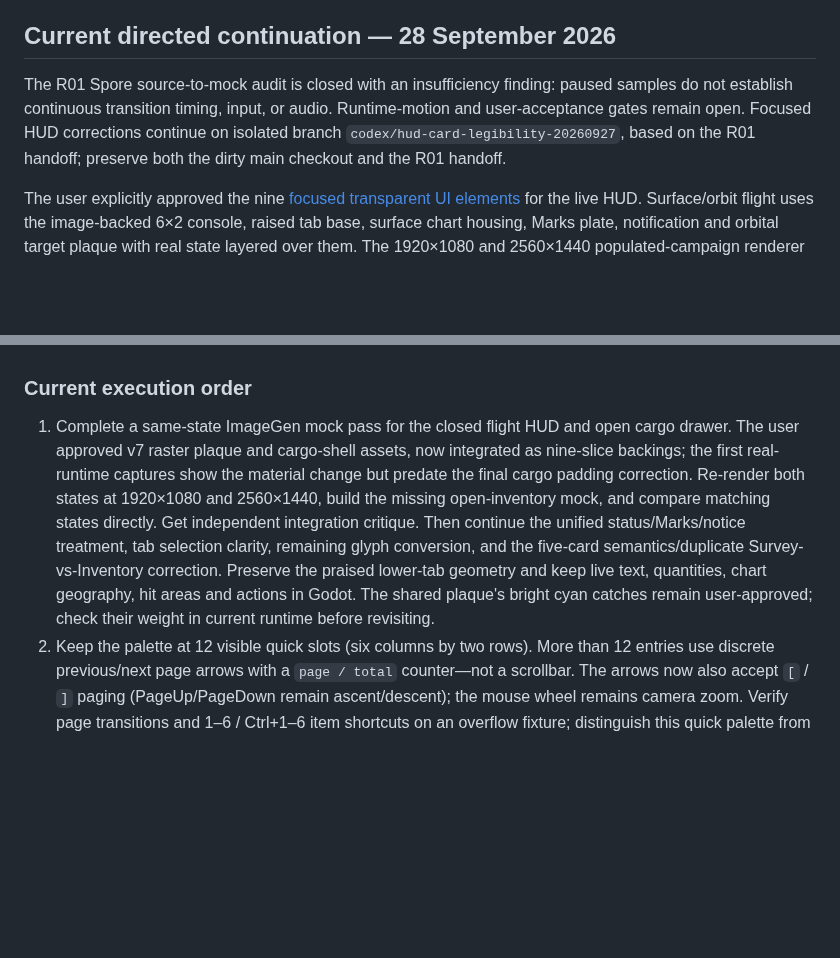
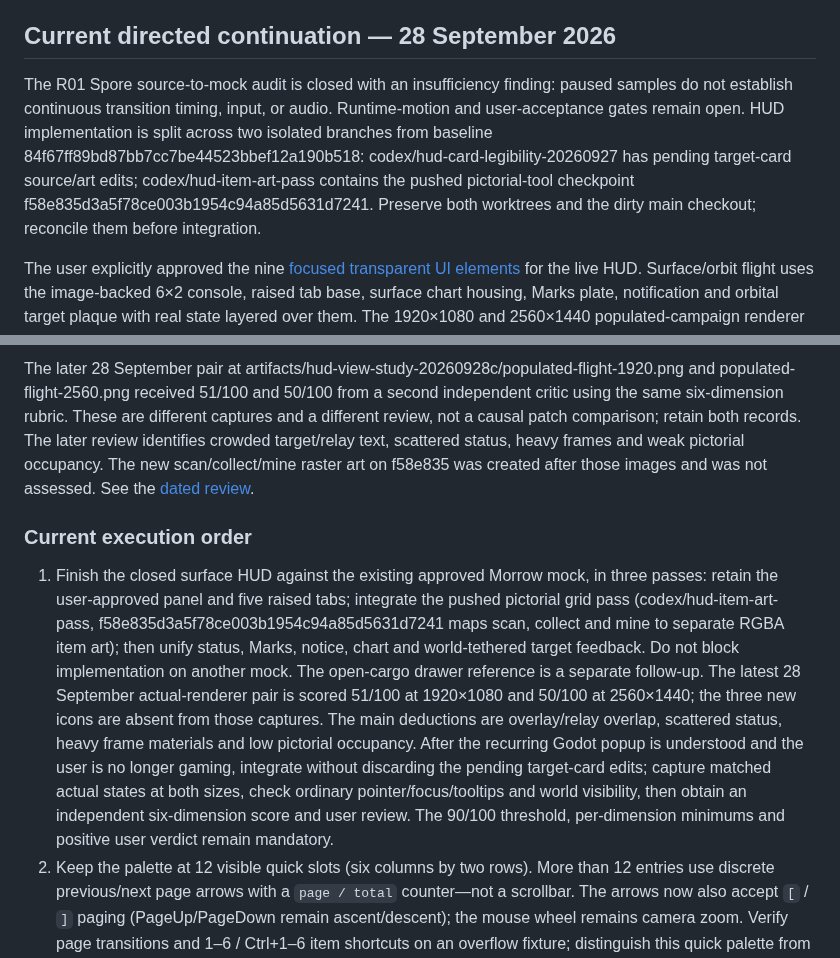
Before and after one commit to gcs2/colonybois, a Markdown page: docs/TASK_BOARD.md, 2 parts joined by grey strips. Rendered like a GitHub page; blank space fills up the shorter version.

```diff
--- a/docs/TASK_BOARD.md
+++ b/docs/TASK_BOARD.md
@@ -4,7 +4,7 @@ Updated 28 September 2026. **This is the only production queue and feature-statu
 
 ## Current directed continuation — 28 September 2026
 
-The R01 Spore source-to-mock audit is closed with an insufficiency finding: paused samples do not establish continuous transition timing, input, or audio. Runtime-motion and user-acceptance gates remain open. Focused HUD corrections continue on isolated branch `codex/hud-card-legibility-20260927`, based on the R01 handoff; preserve both the dirty main checkout and the R01 handoff.
+The R01 Spore source-to-mock audit is closed with an insufficiency finding: paused samples do not establish continuous transition timing, input, or audio. Runtime-motion and user-acceptance gates remain open. HUD implementation is split across two isolated branches from baseline 84f67ff89bd87bb7cc7be44523bbef12a190b518: codex/hud-card-legibility-20260927 has pending target-card source/art edits; codex/hud-item-art-pass contains the pushed pictorial-tool checkpoint f58e835d3a5f78ce003b1954c94a85d5631d7241. Preserve both worktrees and the dirty main checkout; reconcile them before integration.
 
 The user explicitly approved the nine [focused transparent UI elements](../art/visual-canon/ui-element-candidates/focused-elements-v5/README.md) for the live HUD. Surface/orbit flight uses the image-backed 6×2 console, raised tab base, surface chart housing, Marks plate, notification and orbital target plaque with real state layered over them. The 1920×1080 and 2560×1440 populated-campaign renderer harness earned 7 Marks and one each Energy Pack, Repair Pack and freight item through actual trade, and passed its campaign-path assertions in 27.2 seconds. The display-only notification fixture does not verify a discovery trigger. Pixel-measured cargo atlas crops make the icons modestly clearer; the chart-title lift clears the bezel but leaves tight lower padding. These are implementation and renderer findings, not native play or user acceptance.
 
@@ -18,7 +18,9 @@ For the affected surface, orbit, system and galaxy HUD views, an independent cri
 
+
+The later 28 September pair at artifacts/hud-view-study-20260928c/populated-flight-1920.png and populated-flight-2560.png received 51/100 and 50/100 from a second independent critic using the same six-dimension rubric. These are different captures and a different review, not a causal patch comparison; retain both records. The later review identifies crowded target/relay text, scattered status, heavy frames and weak pictorial occupancy. The new scan/collect/mine raster art on f58e835 was created after those images and was not assessed. See the [dated review](reviews/VIEW_MOCK_COVERAGE.md#later-populated-hud-capture-review--28-september-2026).
 ### Current execution order
 
-1. Complete a same-state ImageGen mock pass for the closed flight HUD and open cargo drawer. The user approved v7 raster plaque and cargo-shell assets, now integrated as nine-slice backings; the first real-runtime captures show the material change but predate the final cargo padding correction. Re-render both states at 1920×1080 and 2560×1440, build the missing open-inventory mock, and compare matching states directly. Get independent integration critique. Then continue the unified status/Marks/notice treatment, tab selection clarity, remaining glyph conversion, and the five-card semantics/duplicate Survey-vs-Inventory correction. Preserve the praised lower-tab geometry and keep live text, quantities, chart geography, hit areas and actions in Godot. The shared plaque's bright cyan catches remain user-approved; check their weight in current runtime before revisiting.
+1. Finish the closed surface HUD against the existing approved Morrow mock, in three passes: retain the user-approved panel and five raised tabs; integrate the pushed pictorial grid pass (codex/hud-item-art-pass, f58e835d3a5f78ce003b1954c94a85d5631d7241 maps scan, collect and mine to separate RGBA item art); then unify status, Marks, notice, chart and world-tethered target feedback. Do not block implementation on another mock. The open-cargo drawer reference is a separate follow-up. The latest 28 September actual-renderer pair is scored 51/100 at 1920×1080 and 50/100 at 2560×1440; the three new icons are absent from those captures. The main deductions are overlay/relay overlap, scattered status, heavy frame materials and low pictorial occupancy. After the recurring Godot popup is understood and the user is no longer gaming, integrate without discarding the pending target-card edits; capture matched actual states at both sizes, check ordinary pointer/focus/tooltips and world visibility, then obtain an independent six-dimension score and user review. The 90/100 threshold, per-dimension minimums and positive user verdict remain mandatory.
 2. Keep the palette at 12 visible quick slots (six columns by two rows). More than 12 entries use discrete previous/next page arrows with a `page / total` counter—not a scrollbar. The arrows now also accept `[` / `]` paging (PageUp/PageDown remain ascent/descent); the mouse wheel remains camera zoom. Verify page transitions and 1–6 / Ctrl+1–6 item shortcuts on an overflow fixture; distinguish this quick palette from `Inventory`/I, the cargo drawer (8 base / 16 upgraded freight spaces; specimens and ship supplies are separate). Cargo drawer categories use vertical auto-scroll when needed. Make the full behavior and tab meanings clear with immediate icon semantics and named tooltips.
 3. After the shell/readout/tab mock is chosen, correct surface-chart coast/player/target distinction and target/status-copy readability at 1080p, preserving the approved chart shell and live sampled geography. Then recapture and obtain integrated critique for the HUD as a whole.
 4. Confirm dynamic four/five-plus system destinations and keyboard access, then obtain a separate user visual verdict for views that improve materially. Keep surface, orbit, system and galaxy navigation separate.
```
Also changed, not shown: other parts of docs/TASK_BOARD.md (+1 -1 lines), docs/NEXT_SESSION.md (+3 -3 lines), docs/reviews/VIEW_MOCK_COVERAGE.md (+15 -0 lines).
